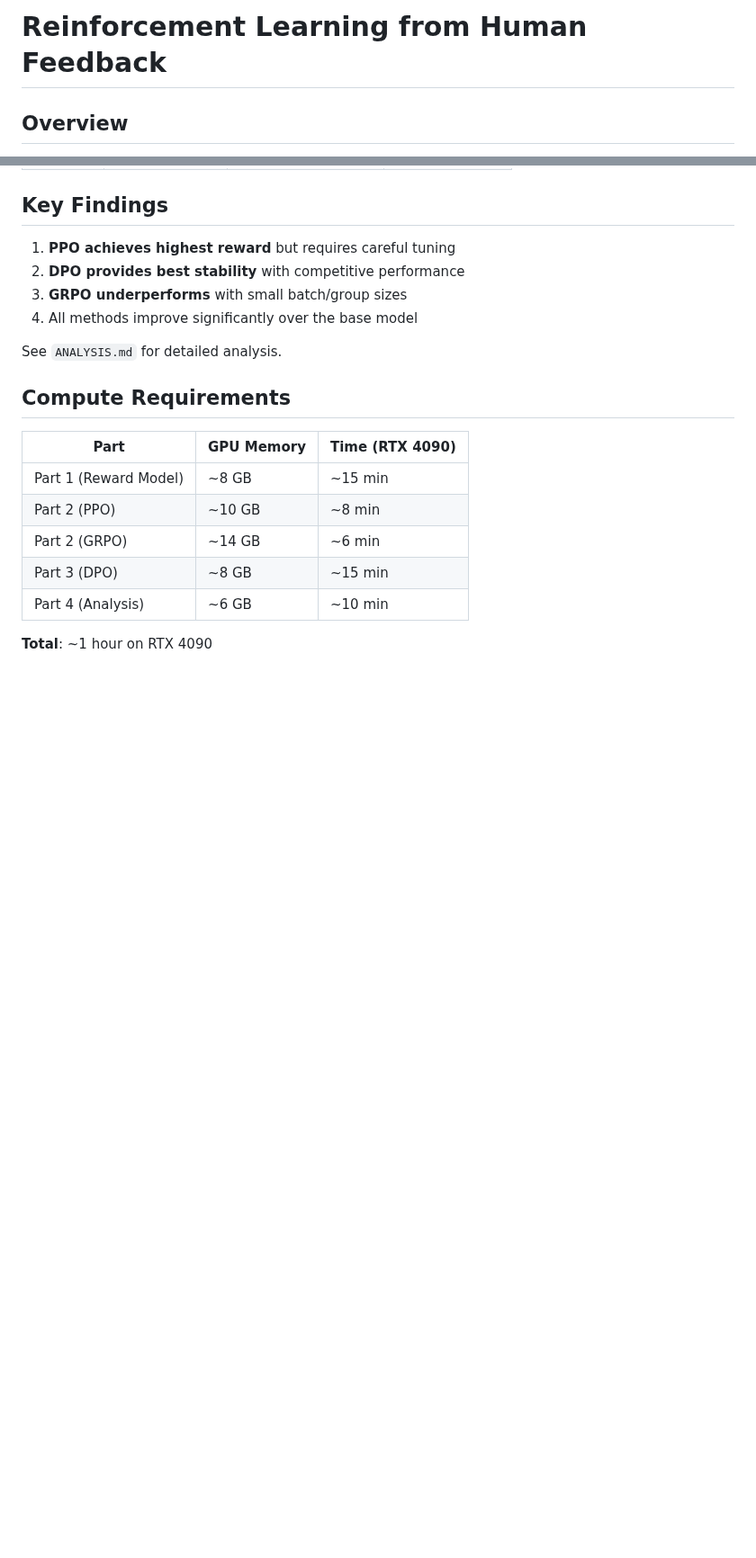
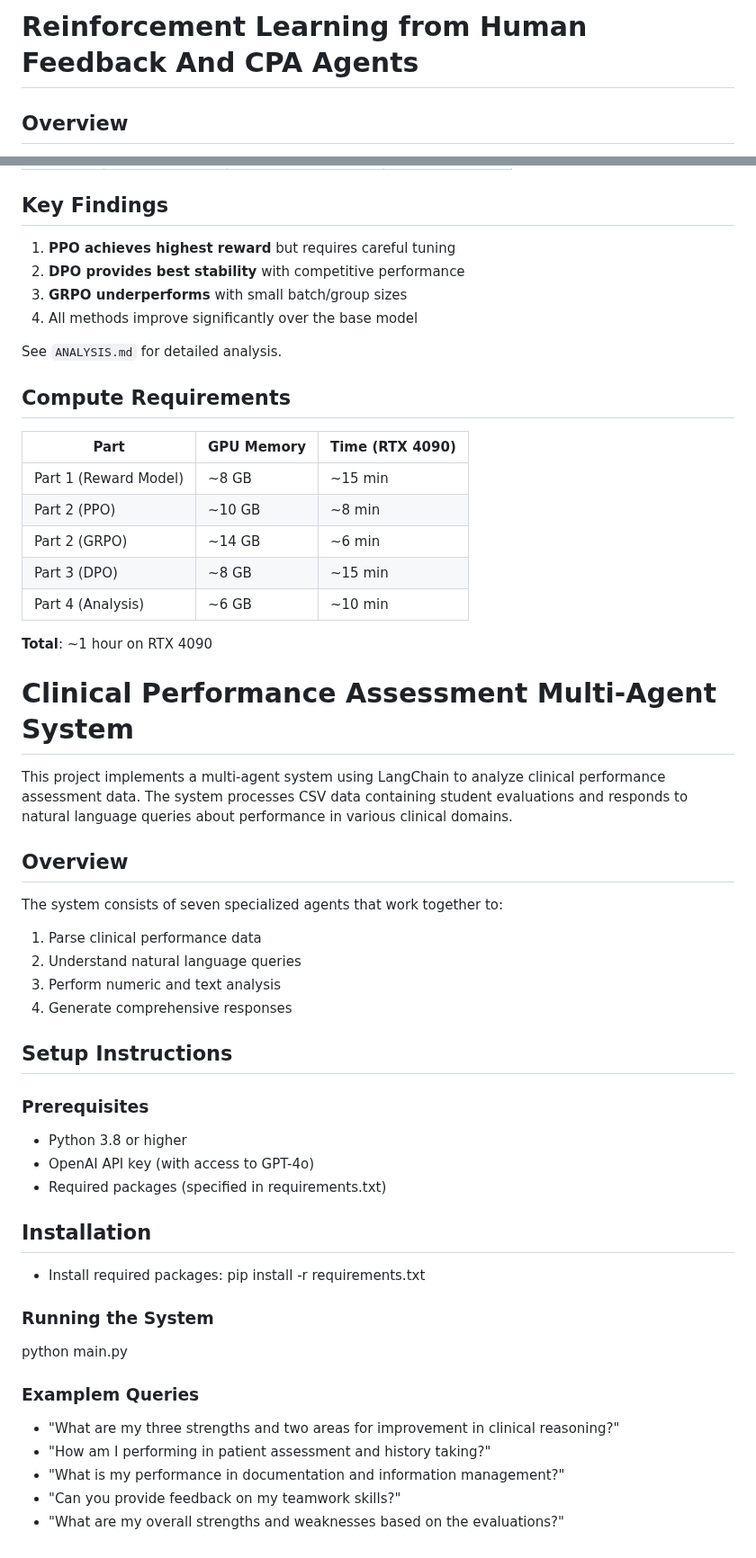
Before and after one commit to rogerhe13/LLM3_RL, a Markdown page: README.md, 2 parts joined by grey strips. Shown at 90% size. GitHub-like rendering; blank space fills up the shorter version.

Commit message:
Expand README with CPA Multi-Agent System details
Added a new section on Clinical Performance Assessment Multi-Agent System, including setup instructions and example queries.

```diff
--- a/README.md
+++ b/README.md
@@ -1,4 +1,4 @@
-# Reinforcement Learning from Human Feedback
+# Reinforcement Learning from Human Feedback And CPA Agents
 
 ## Overview
 
@@ -272,3 +272,36 @@ See `ANALYSIS.md` for detailed analysis.
 | Part 4 (Analysis) | ~6 GB | ~10 min |
 
 **Total**: ~1 hour on RTX 4090
+# Clinical Performance Assessment Multi-Agent System
+
+This project implements a multi-agent system using LangChain to analyze clinical performance assessment data. The system processes CSV data containing student evaluations and responds to natural language queries about performance in various clinical domains.
+
+## Overview
+
+The system consists of seven specialized agents that work together to:
+1. Parse clinical performance data
+2. Understand natural language queries
+3. Perform numeric and text analysis
+4. Generate comprehensive responses
+
+## Setup Instructions
+
+### Prerequisites
+
+- Python 3.8 or higher
+- OpenAI API key (with access to GPT-4o)
+- Required packages (specified in requirements.txt)
+
+## Installation
+
+- Install required packages: pip install -r requirements.txt
+
+### Running the System
+python main.py
+
+### Examplem Queries
+- "What are my three strengths and two areas for improvement in clinical reasoning?"
+- "How am I performing in patient assessment and history taking?"
+- "What is my performance in documentation and information management?"
+- "Can you provide feedback on my teamwork skills?"
+- "What are my overall strengths and weaknesses based on the evaluations?"
```
